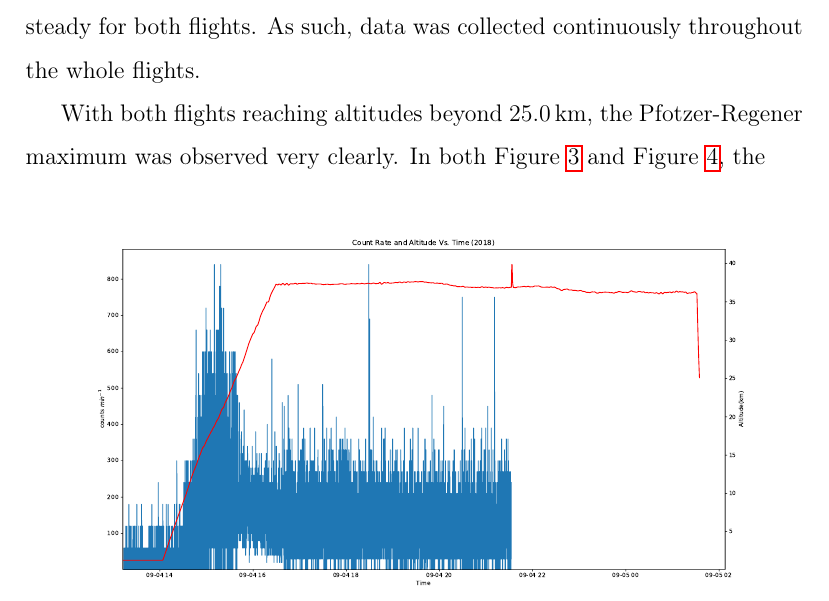
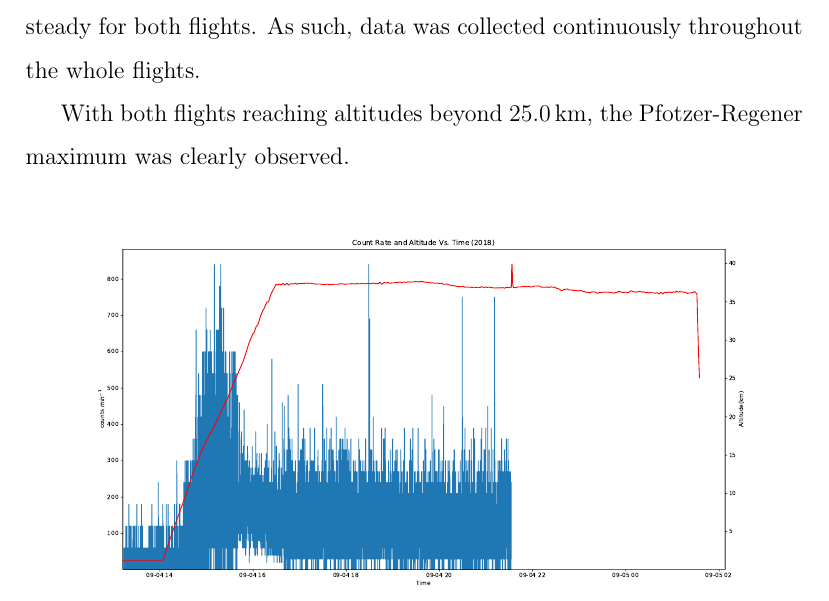
Before and after one commit to UH-MiniPix-Collaboration/MiniPIX, a LaTeX paper (paper/MiniPIX.tex, which reads paper/Analysis.tex): part of page 8 of 12, cut so that both start at the same text. Compiled offline with pdfLaTeX.

Commit message:
Update Analysis.tex

```diff
--- a/paper/Analysis.tex
+++ b/paper/Analysis.tex
@@ -21,7 +21,9 @@ Both HASP balloons containing the SORA payloads were launched separately on Sept
 
 As shown in Figure~\ref{fig:ratealttime_2017} and Figure~\ref{fig:ratealttime_2018}, both flights have very similar flight profiles.  It took each flight about 2 hours and 30 minutes to ascend to a stable float altitude.  It is important to mention that the 2017 flight reach and maintained a float altitude of approximately $\SI{31.5}{\kilo\meter}$.  In contrast, the 2018 flight kept a float altitude of $\SI{37.2}{\kilo\meter}$.  The rate of decent was slow and steady for both flights.  As such, data was collected continuously throughout the whole flights.
 
-With both flights reaching altitudes beyond  $\SI{25.0}{\kilo\meter}$, the Pfotzer-Regener maximum was observed very clearly.  In both Figure~\ref{fig:ratealttime_2017} and Figure~\ref{fig:ratealttime_2018}, the
+With both flights reaching altitudes beyond  $\SI{25.0}{\kilo\meter}$, the Pfotzer-Regener maximum was clearly observed.
+
+%In both Figure~\ref{fig:ratealttime_2017} and Figure~\ref{fig:ratealttime_2018}, the
 
 \begin{figure}[H]
 \centering
```
